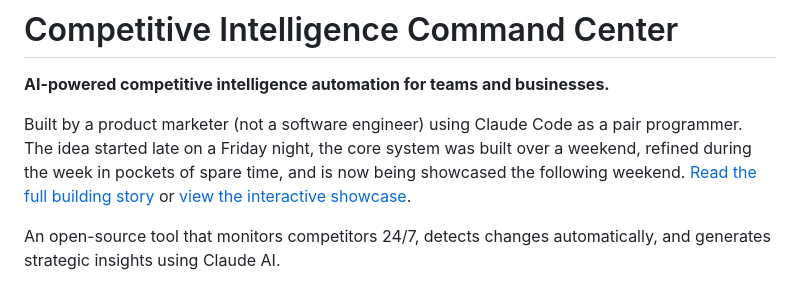
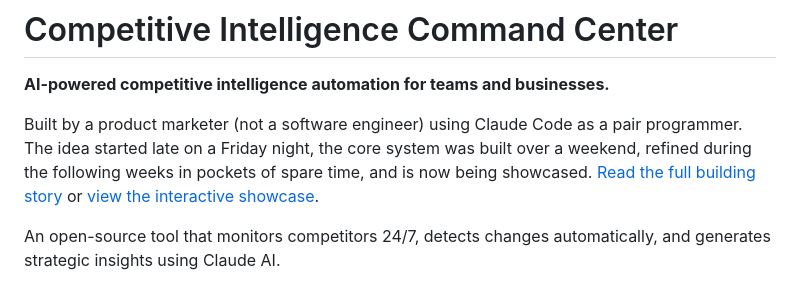
Before and after one commit to Doodler-beep/Claude-experiments, a Markdown page: README.md, the part around the change. Rendered like a GitHub page.

Commit message:
Refine project timeline in README
Updated the timeline description for clarity.

```diff
--- a/README.md
+++ b/README.md
@@ -2,7 +2,7 @@
 
 **AI-powered competitive intelligence automation for teams and businesses.**
 
-Built by a product marketer (not a software engineer) using Claude Code as a pair programmer. The idea started late on a Friday night, the core system was built over a weekend, refined during the week in pockets of spare time, and is now being showcased the following weekend. [Read the full building story](BUILDING_STORY.md) or [view the interactive showcase](templates/showcase.html).
+Built by a product marketer (not a software engineer) using Claude Code as a pair programmer. The idea started late on a Friday night, the core system was built over a weekend, refined during the following weeks in pockets of spare time, and is now being showcased. [Read the full building story](BUILDING_STORY.md) or [view the interactive showcase](templates/showcase.html).
 
 An open-source tool that monitors competitors 24/7, detects changes automatically, and generates strategic insights using Claude AI.
 
```
